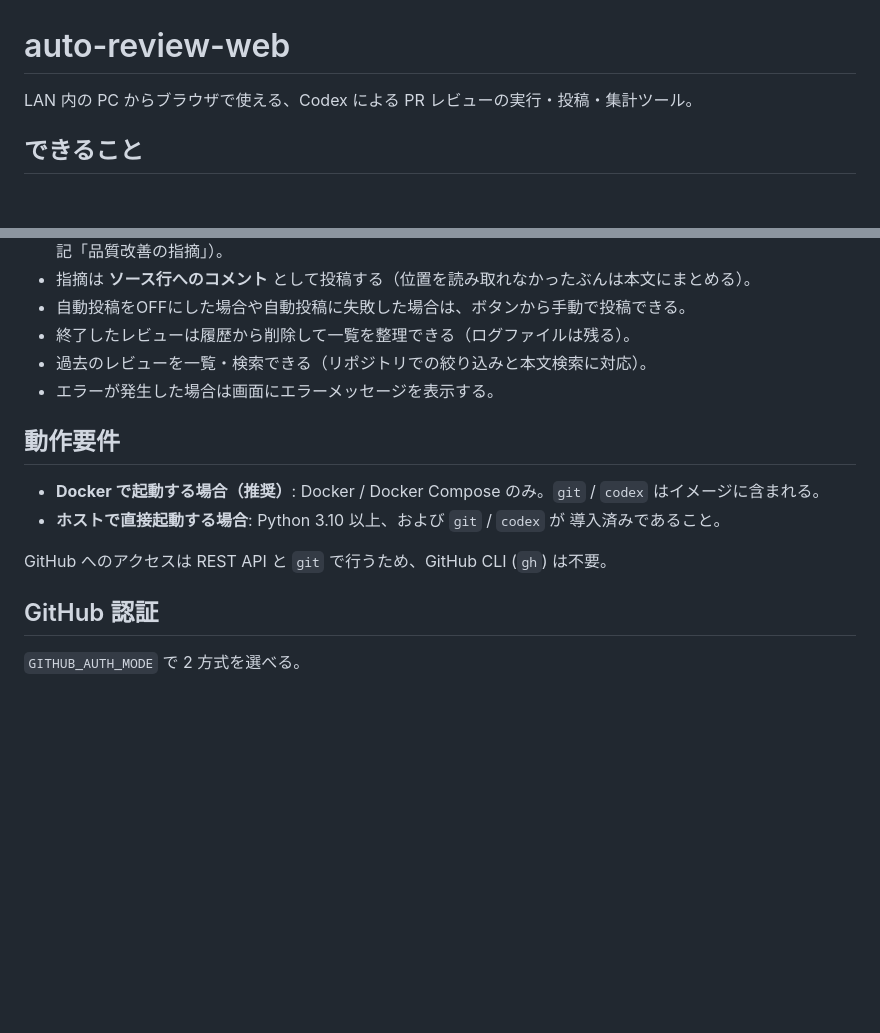
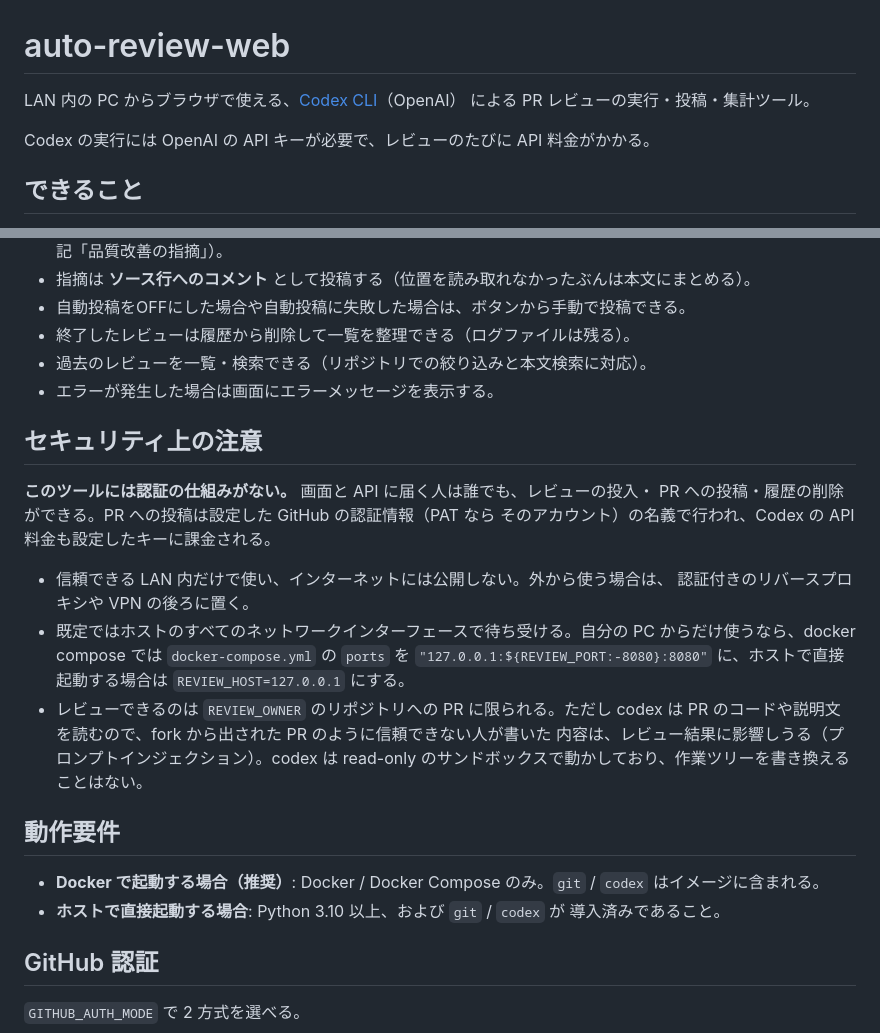
Before and after one commit to kaz-on/auto-review-web, a Markdown page: README.md, 2 parts joined by grey strips. Rendered like a GitHub page; blank space fills up the shorter version.

Commit message:
Prepare the README for publishing
Note that the tool has no authentication and what that exposes, say
which Codex it uses and that it costs API usage, and drop the leftover
mention of the GitHub CLI.

Co-Authored-By: Claude Opus 5.5 <noreply@anthropic.com>

```diff
--- a/README.md
+++ b/README.md
@@ -1,6 +1,9 @@
 # auto-review-web
 
-LAN 内の PC からブラウザで使える、Codex による PR レビューの実行・投稿・集計ツール。
+LAN 内の PC からブラウザで使える、[Codex CLI](https://github.com/openai/codex)（OpenAI）
+による PR レビューの実行・投稿・集計ツール。
+
+Codex の実行には OpenAI の API キーが必要で、レビューのたびに API 料金がかかる。
 
 ## できること
 
@@ -15,14 +18,29 @@ LAN 内の PC からブラウザで使える、Codex による PR レビュー
 - 過去のレビューを一覧・検索できる（リポジトリでの絞り込みと本文検索に対応）。
 - エラーが発生した場合は画面にエラーメッセージを表示する。
 
+## セキュリティ上の注意
+
+**このツールには認証の仕組みがない。** 画面と API に届く人は誰でも、レビューの投入・
+PR への投稿・履歴の削除ができる。PR への投稿は設定した GitHub の認証情報（PAT なら
+そのアカウント）の名義で行われ、Codex の API 料金も設定したキーに課金される。
+
+- 信頼できる LAN 内だけで使い、インターネットには公開しない。外から使う場合は、
+  認証付きのリバースプロキシや VPN の後ろに置く。
+- 既定ではホストのすべてのネットワークインターフェースで待ち受ける。自分の PC
+  からだけ使うなら、docker compose では `docker-compose.yml` の `ports` を
+  `"127.0.0.1:${REVIEW_PORT:-8080}:8080"` に、ホストで直接起動する場合は
+  `REVIEW_HOST=127.0.0.1` にする。
+- レビューできるのは `REVIEW_OWNER` のリポジトリへの PR に限られる。ただし codex は
+  PR のコードや説明文を読むので、fork から出された PR のように信頼できない人が書いた
+  内容は、レビュー結果に影響しうる（プロンプトインジェクション）。codex は
+  read-only のサンドボックスで動かしており、作業ツリーを書き換えることはない。
+
 ## 動作要件
 
 - **Docker で起動する場合（推奨）**: Docker / Docker Compose のみ。`git` / `codex`
   はイメージに含まれる。
 - **ホストで直接起動する場合**: Python 3.10 以上、および `git` / `codex` が
   導入済みであること。
-
-GitHub へのアクセスは REST API と `git` で行うため、GitHub CLI (`gh`) は不要。
 
 ## GitHub 認証
 
```
